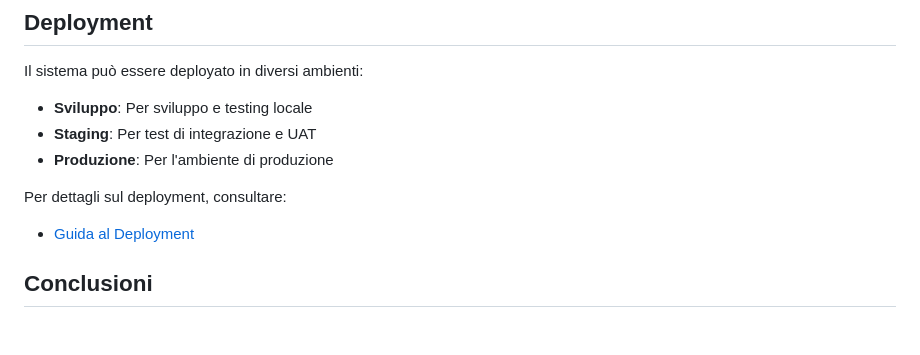
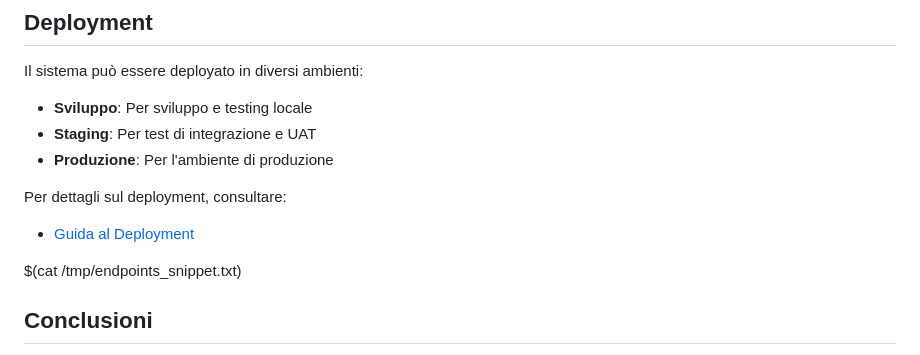
Before and after one commit to davidetaddeucci/Hybrid.CleverDocs2, a Markdown page: docs/Architettura del Sistema Hybrid.CleverDocs2.md, the part around the change. Rendered like a GitHub page; blank space fills up the shorter version.

```diff
--- a/docs/Architettura del Sistema Hybrid.CleverDocs2.md
+++ b/docs/Architettura del Sistema Hybrid.CleverDocs2.md
@@ -224,6 +224,8 @@ Il sistema può essere deployato in diversi ambienti:
 Per dettagli sul deployment, consultare:
 - [Guida al Deployment](./docs/deployment/README_architettura_deployment.md)
 
+$(cat /tmp/endpoints_snippet.txt)
+
 ## Conclusioni
 
 L'architettura di Hybrid.CleverDocs2 è progettata per essere robusta, scalabile e facile da mantenere. La separazione tra frontend e backend, l'uso di tecnologie moderne come Blazor, PostgreSQL, Redis e RabbitMQ, e l'implementazione di pattern come Clean Architecture e CQRS, permettono di creare un sistema enterprise-grade che soddisfa i requisiti di multitenancy, gestione documenti e interazione chatbot.
```
